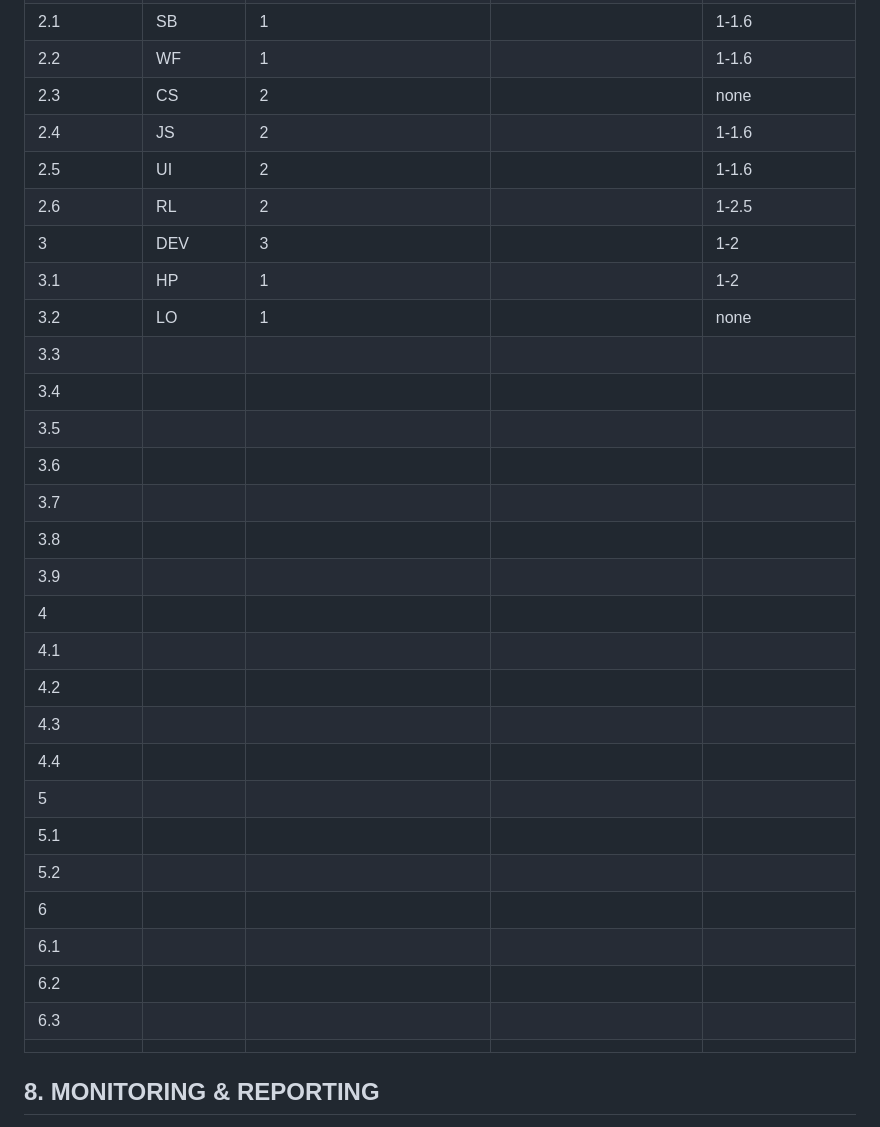
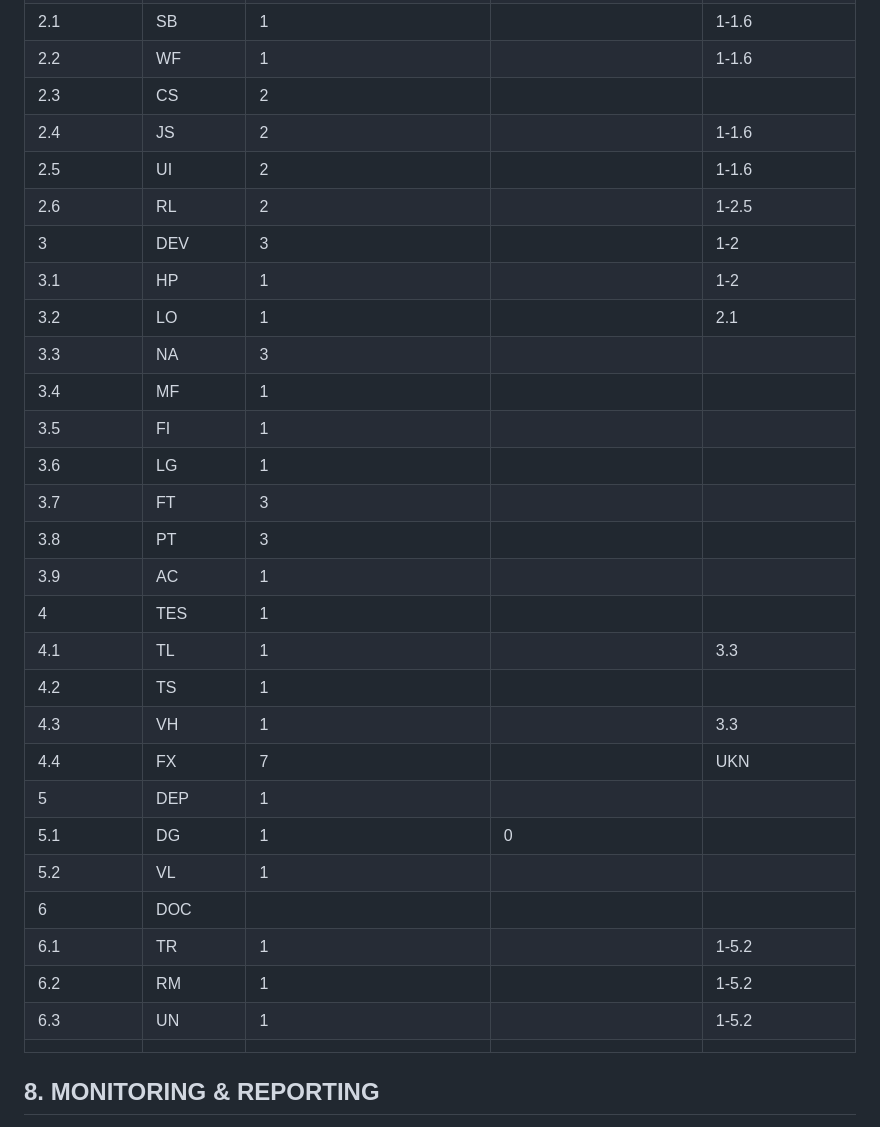
Before and after one commit to zeerob440/sdev265_project, a Markdown page: PROJECT_PLAN.md, the part around the change. GitHub-like rendering.

Commit message:
Feat: PROJECT_PLAN.md| tables complete

```diff
--- a/PROJECT_PLAN.md
+++ b/PROJECT_PLAN.md
@@ -159,33 +159,33 @@ javascript/
 | 2|Design|2|1-1.6|
 | 2.1|SB |1||1-1.6|
 | 2.2|WF |1||1-1.6|
-| 2.3|CS |2||none|
+| 2.3|CS |2||  |
 | 2.4|JS |2||1-1.6|
 | 2.5|UI |2||1-1.6|
 | 2.6|RL |2||1-2.5|
-| 3  |DEV|3||1-2|
-| 3.1|HP |1||1-2|
-| 3.2|LO |1||none|
-| 3.3|   | ||    |
-| 3.4|   | ||    |
-| 3.5|   | ||    |
-| 3.6|   | ||    |
-| 3.7|   | ||    |
-| 3.8|   | ||    |
-| 3.9|   | ||    |
-| 4  |   | ||    |
-| 4.1|   | ||    |
-| 4.2|   | ||    |
-| 4.3|   | ||    |
-| 4.4|   | ||    |
-| 5  |   | ||    |
-| 5.1|   | ||    |
-| 5.2|   | ||    |
-| 6            |           |                                      |                              |              |
-| 6.1            |           |                                      |                              |              |
-| 6.2            |           |                                      |                              |              |
-| 6.3          |           |                                      |                              |              |
-|             |           |                                      |                              |              |
+| 3  |DEV|3||1-2 |
+| 3.1|HP |1||1-2 |
+| 3.2|LO |1||2.1 |
+| 3.3|NA |3||    |
+| 3.4|MF |1||    |
+| 3.5|FI |1||    |
+| 3.6|LG |1||    |
+| 3.7|FT |3||    |
+| 3.8|PT |3||    |
+| 3.9|AC |1||    |
+| 4  |TES|1||    |
+| 4.1|TL |1||3.3 |
+| 4.2|TS |1||    |
+| 4.3|VH |1||3.3 |
+| 4.4|FX |7||UKN |
+| 5  |DEP|1||    |
+| 5.1|DG |1|0|   |
+| 5.2|VL |1||    |
+| 6  |DOC| ||    |
+| 6.1|TR |1||1-5.2|
+| 6.2|RM |1||1-5.2|
+| 6.3|UN |1||1-5.2|
+|    |   | ||    |
 ## 8. MONITORING & REPORTING
 
 The team will use Discord for team meeting, file sharing, and any administrative business. Live team meetings will be held on Fridays from 1800-2100 as needed. Project version control will be maintained on GitHub in a repository named 'sdev_265_project'. For disaster management considerations the
```
